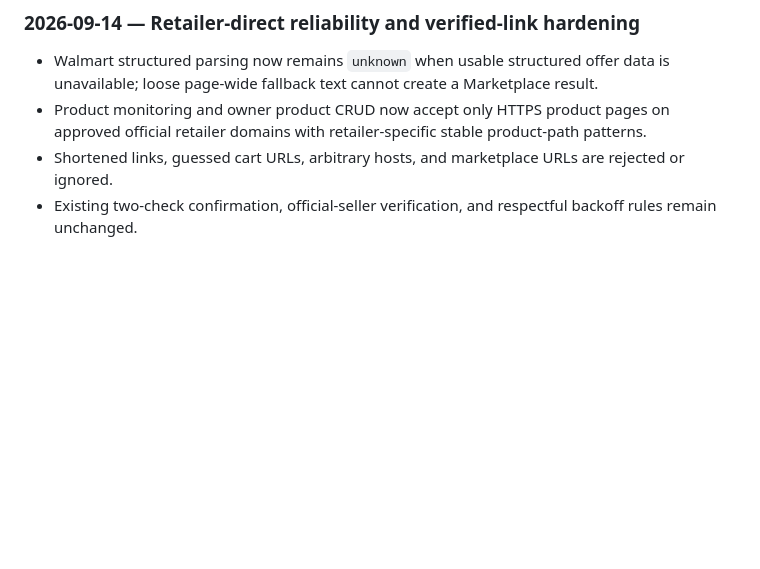
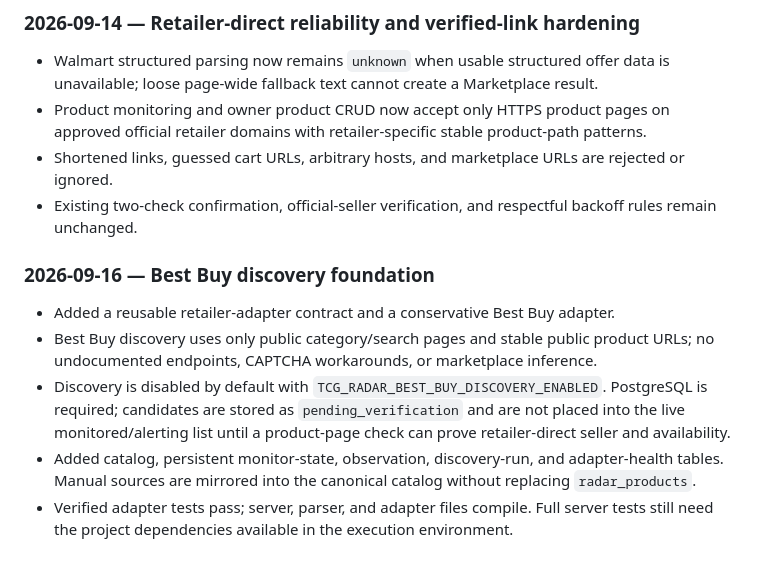
Before and after one commit to FailedXAssassin/TCG-Restock-Radar, a Markdown page: TCG_RADAR_MASTER_PLAN.md, the part around the change. Drawn GitHub-style; blank space fills up the shorter version.

Commit message:
Document Best Buy discovery foundation

```diff
--- a/TCG_RADAR_MASTER_PLAN.md
+++ b/TCG_RADAR_MASTER_PLAN.md
@@ -536,3 +536,12 @@ or expensive alert subscriptions.**
 - Product monitoring and owner product CRUD now accept only HTTPS product pages on approved official retailer domains with retailer-specific stable product-path patterns.
 - Shortened links, guessed cart URLs, arbitrary hosts, and marketplace URLs are rejected or ignored.
 - Existing two-check confirmation, official-seller verification, and respectful backoff rules remain unchanged.
+
+
+### 2026-09-16 — Best Buy discovery foundation
+
+- Added a reusable retailer-adapter contract and a conservative Best Buy adapter.
+- Best Buy discovery uses only public category/search pages and stable public product URLs; no undocumented endpoints, CAPTCHA workarounds, or marketplace inference.
+- Discovery is disabled by default with `TCG_RADAR_BEST_BUY_DISCOVERY_ENABLED`. PostgreSQL is required; candidates are stored as `pending_verification` and are not placed into the live monitored/alerting list until a product-page check can prove retailer-direct seller and availability.
+- Added catalog, persistent monitor-state, observation, discovery-run, and adapter-health tables. Manual sources are mirrored into the canonical catalog without replacing `radar_products`.
+- Verified adapter tests pass; server, parser, and adapter files compile. Full server tests still need the project dependencies available in the execution environment.
```
